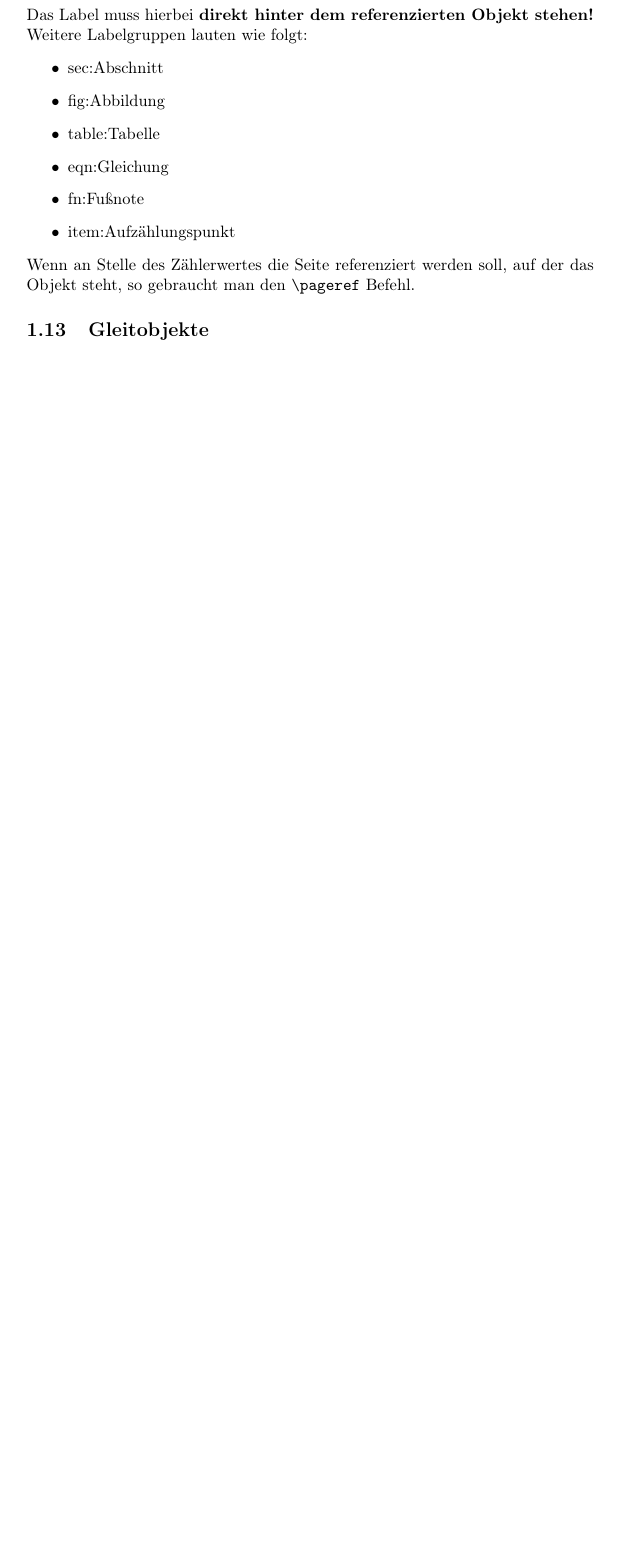
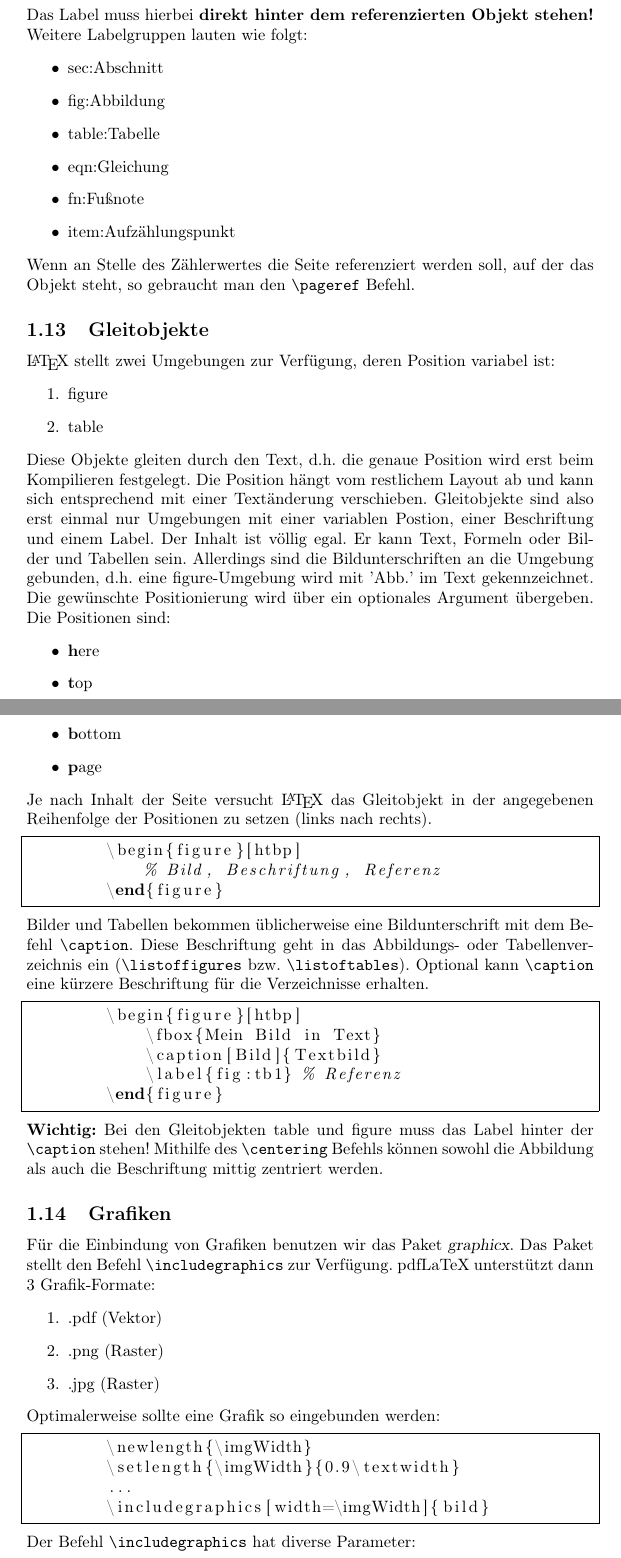
Before and after one commit to D4rkf1eld/Playground, a LaTeX document (main.tex): part of page 8 of 8 before the commit and two parts of pages 8 and 9 of 10 after it, the two joined at a grey line, cut so that both start at the same text, the shorter picture padded with empty space. Compiled offline with pdfLaTeX.

Commit message:
Added Grafiken

```diff
--- a/main.tex
+++ b/main.tex
@@ -280,3 +280,60 @@
         \end{itemize}
         Wenn an Stelle des Zählerwertes die Seite referenziert werden soll, auf der das Objekt steht, so gebraucht man den \verb!\pageref! Befehl.
     \subsection{Gleitobjekte}
+    \LaTeX \@ stellt zwei Umgebungen zur Verfügung, deren Position variabel ist:
+    \begin{enumerate}
+        \item figure
+        \item table
+    \end{enumerate}
+    Diese Objekte gleiten durch den Text, d.h. die genaue Position wird erst beim Kompilieren festgelegt.
+    Die Position hängt vom restlichem Layout ab und kann sich entsprechend mit einer Textänderung verschieben.
+    Gleitobjekte sind also erst einmal nur Umgebungen mit einer variablen Postion, einer Beschriftung und einem Label.
+    Der Inhalt ist völlig egal. Er kann Text, Formeln oder Bilder und Tabellen sein.
+    Allerdings sind die Bildunterschriften an die Umgebung gebunden, d.h. eine figure-Umgebung wird mit 'Abb.' im Text gekennzeichnet.
+    Die gewünschte Positionierung wird über ein optionales Argument übergeben. Die Positionen sind:
+    \begin{itemize}
+        \item \textbf{h}ere
+        \item \textbf{t}op
+        \item \textbf{b}ottom
+        \item \textbf{p}age
+    \end{itemize}
+    Je nach Inhalt der Seite versucht \LaTeX \@ das Gleitobjekt in der angegebenen Reihenfolge der Positionen zu setzen (links nach rechts).
+    \lstset{language = TeX}
+    \begin{lstlisting}[frame = single]
+        \begin{figure}[htbp]
+            % Bild, Beschriftung, Referenz
+        \end{figure}
+    \end{lstlisting}
+    Bilder und Tabellen bekommen üblicherweise eine Bildunterschrift mit dem Befehl \verb!\caption!.
+    Diese Beschriftung geht in das Abbildungs- oder Tabellenverzeichnis ein (\verb!\listoffigures! bzw. \verb!\listoftables!).
+    Optional kann \verb!\caption! eine kürzere Beschriftung für die Verzeichnisse erhalten.
+    \lstset{language = TeX}
+    \begin{lstlisting}[frame = single]
+        \begin{figure}[htbp]
+            \fbox{Mein Bild in Text}
+            \caption[Bild]{Textbild}
+            \label{fig:tb1} % Referenz
+        \end{figure}
+    \end{lstlisting}
+    \textbf{Wichtig:} Bei den Gleitobjekten table und figure muss das Label hinter der \verb!\caption! stehen!
+    Mithilfe des \verb!\centering! Befehls können sowohl die Abbildung als auch die Beschriftung mittig zentriert werden.
+    \subsection{Grafiken}
+    Für die Einbindung von Grafiken benutzen wir das Paket \textsl{graphicx}.
+    Das Paket stellt den Befehl \verb!\includegraphics! zur Verfügung.
+    pdfLaTeX unterstützt dann 3 Grafik-Formate:
+    \begin{enumerate}
+        \item .pdf (Vektor)
+        \item .png (Raster)
+        \item .jpg (Raster)
+    \end{enumerate}
+    Optimalerweise sollte eine Grafik so eingebunden werden:
+    \lstset{language = TeX}
+    \begin{lstlisting}[frame = single]
+        \newlength{\imgWidth}
+        \setlength{\imgWidth}{0.9\textwidth}
+        ...
+        \includegraphics[width=\imgWidth]{bild}
+    \end{lstlisting}
+    Der Befehl \verb!\includegraphics! hat diverse Parameter:
+    \lstset{language = TeX}
+    \begin{lstlisting}[frame = single]
```
Also changed, not shown: main.pdf, main.tex (8 more changed lines).
